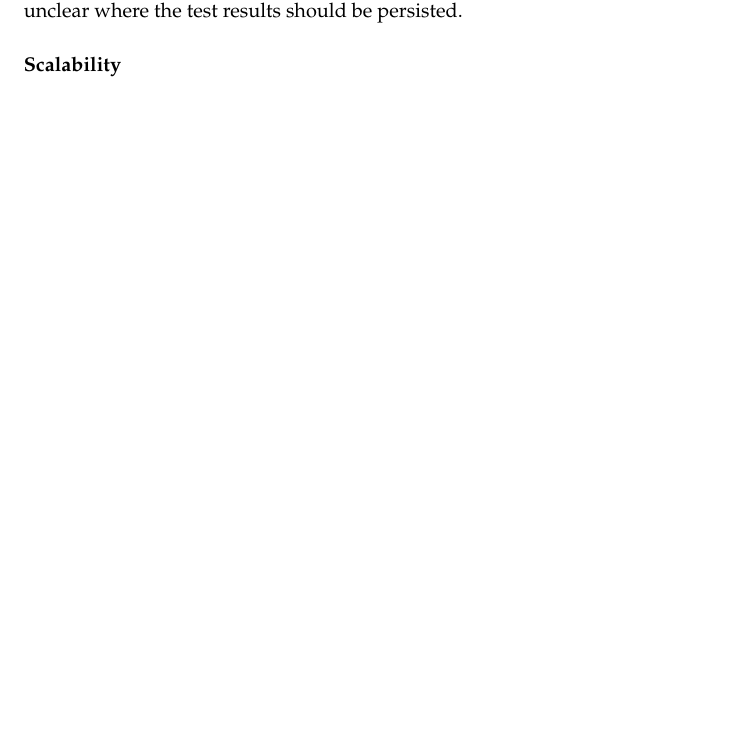
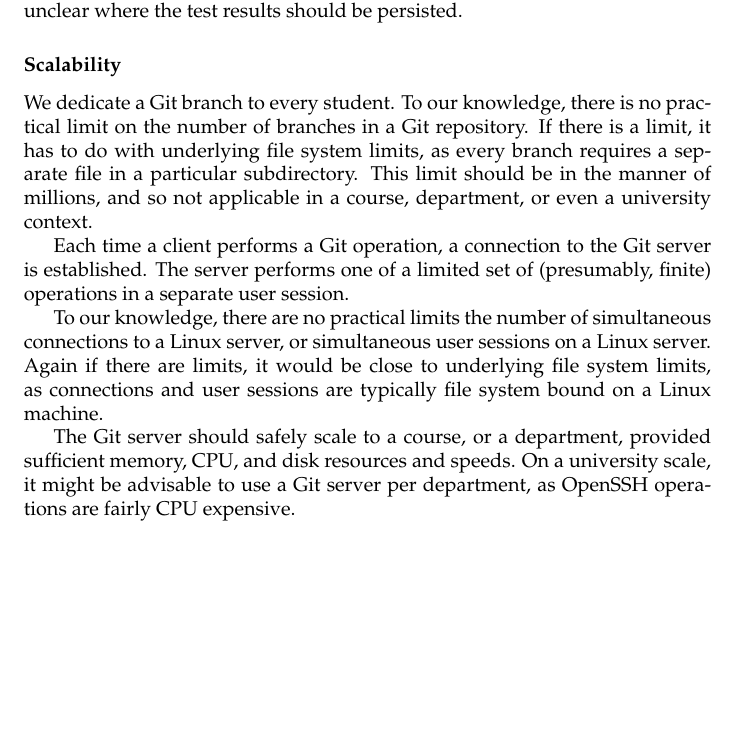
Before and after one commit to oleks/onlineta, a LaTeX thesis (latex/root.tex, which reads latex/infrastructure/git-server.tex, latex/template.sty): part of page 25 of 33, cut so that both start at the same text, the shorter picture padded with empty space. Compiled offline with pdfLaTeX.

Commit message:
git server done

```diff
--- a/latex/infrastructure/git-server.tex
+++ b/latex/infrastructure/git-server.tex
@@ -327,3 +327,25 @@ the test results immediately, it is unclear where the test results should be
 persisted.
 
 \subsubsection{Scalability}
+
+We dedicate a Git branch to every student. To our knowledge, there is no
+practical limit on the number of branches in a Git repository. If there is a
+limit, it has to do with underlying file system limits, as every branch
+requires a separate file in a particular subdirectory. This limit should be in
+the manner of millions, and so not applicable in a course, department, or even
+a university context.
+
+Each time a client performs a Git operation, a connection to the Git server is
+established. The server performs one of a limited set of (presumably, finite)
+operations in a separate user session.
+
+To our knowledge, there are no practical limits the number of simultaneous
+connections to a Linux server, or simultaneous user sessions on a Linux server.
+Again if there are limits, it would be close to underlying file system limits,
+as connections and user sessions are typically file system bound on a Linux
+machine.
+
+The Git server should safely scale to a course, or a department, provided
+sufficient memory, CPU, and disk resources and speeds. On a university scale,
+it might be advisable to use a Git server per department, as OpenSSH operations
+are fairly CPU expensive.
--- a/latex/template.sty
+++ b/latex/template.sty
@@ -81,7 +81,7 @@
 \lstset
 {
   tabsize=2,
-  numbers=left,
+  numbers=none,
   breaklines=true,
   backgroundcolor=\color{shade},
   framexleftmargin=0.05in,
@@ -89,7 +89,8 @@
   numberstyle=\tiny,
   keywordstyle=\color{RoyalBlue},
   stringstyle=\color{Maroon},
-  commentstyle=\color{ForestGreen}
+  commentstyle=\color{ForestGreen},
+  columns=flexible
 }
 
 
```
Also changed, not shown: latex/output/onlineta.pdf.
